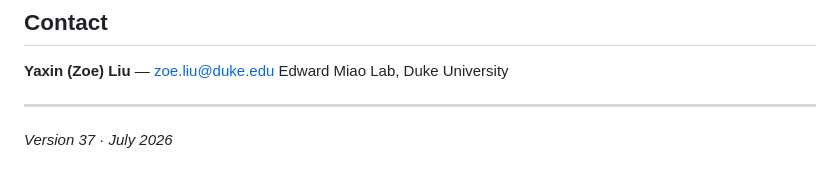
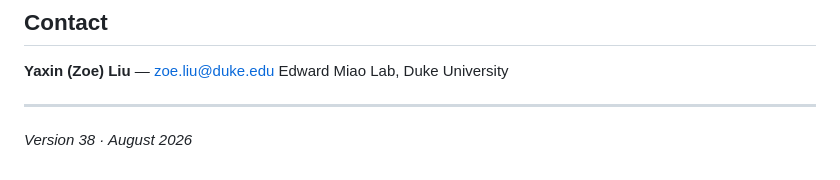
Before and after one commit to Zoeliu-duke/RNAseqExplorer, a Markdown page: README.md, the part around the change. Drawn GitHub-style.

Commit message:
Update version number to 38 for August 2026

```diff
--- a/README.md
+++ b/README.md
@@ -81,4 +81,4 @@ Edward Miao Lab, Duke University
 
 ---
 
-*Version 37 · July 2026*
+*Version 38 · August 2026*
```
